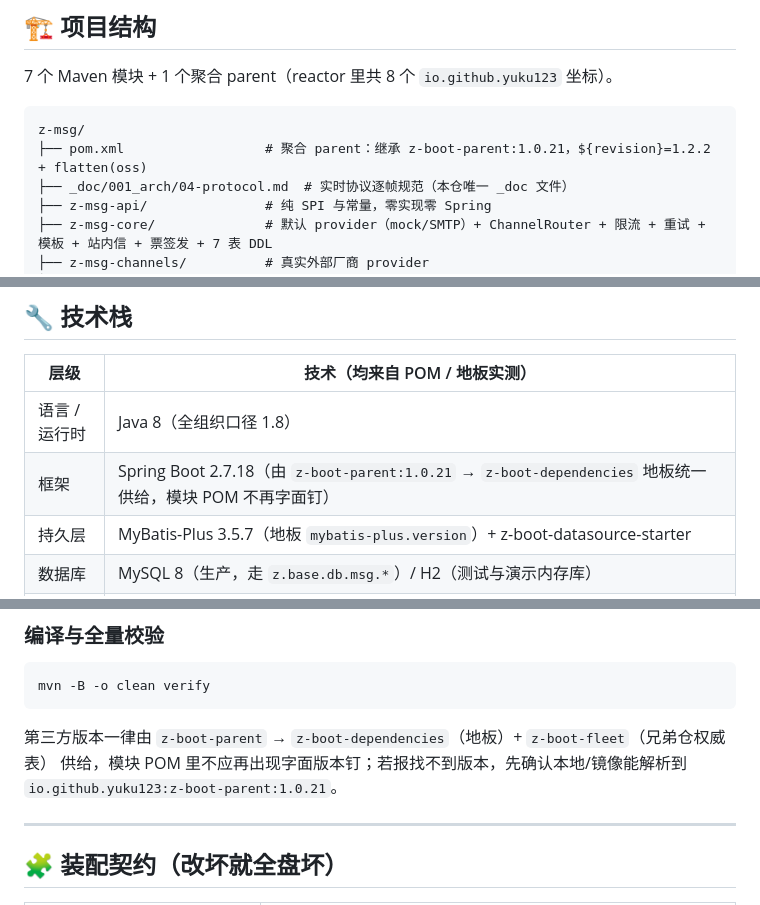
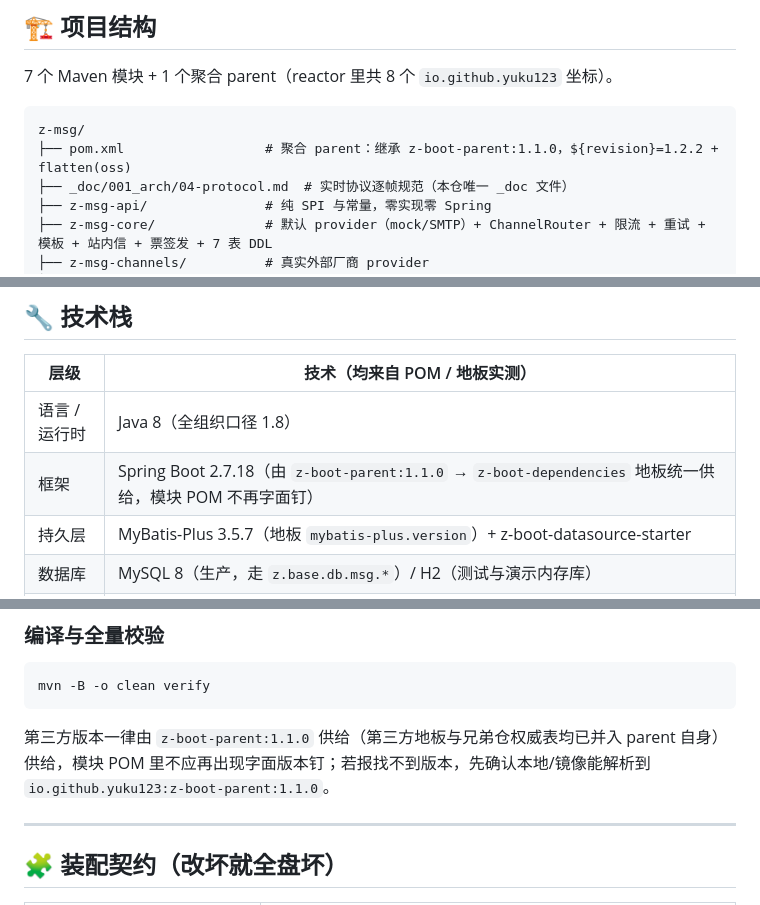
Before and after one commit to z-opc-foundation/z-msg, a Markdown page: README.md, 3 parts joined by grey strips. Rendered like a GitHub page.

````diff
--- a/README.md
+++ b/README.md
@@ -88,7 +92,7 @@
 
 ```
 z-msg/
-├── pom.xml                  # 聚合 parent：继承 z-boot-parent:1.0.21，${revision}=1.2.2 + flatten(oss)
+├── pom.xml                  # 聚合 parent：继承 z-boot-parent:1.1.0，${revision}=1.2.2 + flatten(oss)
 ├── _doc/001_arch/04-protocol.md  # 实时协议逐帧规范（本仓唯一 _doc 文件）
 ├── z-msg-api/               # 纯 SPI 与常量，零实现零 Spring
 ├── z-msg-core/              # 默认 provider（mock/SMTP）+ ChannelRouter + 限流 + 重试 + 模板 + 站内信 + 票签发 + 7 表 DDL
@@ -124,7 +128,7 @@ z-msg/
 | 层级 | 技术（均来自 POM / 地板实测） |
 |------|------|
 | 语言 / 运行时 | Java 8（全组织口径 1.8） |
-| 框架 | Spring Boot 2.7.18（由 `z-boot-parent:1.0.21` → `z-boot-dependencies` 地板统一供给，模块 POM 不再字面钉） |
+| 框架 | Spring Boot 2.7.18（由 `z-boot-parent:1.1.0` → `z-boot-dependencies` 地板统一供给，模块 POM 不再字面钉） |
 | 持久层 | MyBatis-Plus 3.5.7（地板 `mybatis-plus.version`）+ z-boot-datasource-starter |
 | 数据库 | MySQL 8（生产，走 `z.base.db.msg.*`）/ H2（测试与演示内存库） |
 | 实时 | Spring `spring-boot-starter-websocket` 标准 `TextWebSocketHandler`（不引额外 IO 框架） |
@@ -195,9 +199,9 @@ mvn -B -o -pl z-msg-example spring-boot:run   # 演示宿主，端口 18099
 mvn -B -o clean verify
 ```
 
-第三方版本一律由 `z-boot-parent` → `z-boot-dependencies`（地板）+ `z-boot-fleet`（兄弟仓权威表）
+第三方版本一律由 `z-boot-parent:1.1.0` 供给（第三方地板与兄弟仓权威表均已并入 parent 自身）
 供给，模块 POM 里不应再出现字面版本钉；若报找不到版本，先确认本地/镜像能解析到
-`io.github.yuku123:z-boot-parent:1.0.21`。
+`io.github.yuku123:z-boot-parent:1.1.0`。
 
 ---
 
````
Also changed, not shown: other parts of README.md (+20 -17 lines), _doc/001_arch/00-overview.md (added, +164 -0 lines).
